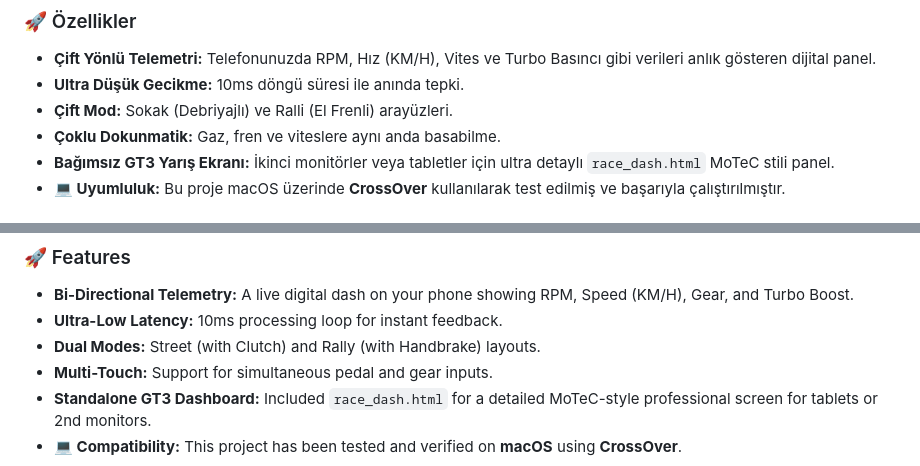
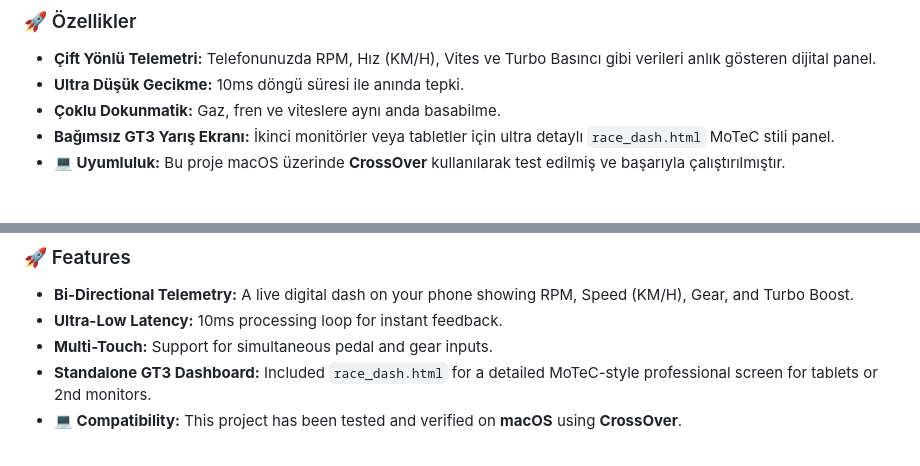
Before and after one commit to tasbaris/ADB-BeamNG-Mobile-Controller, a Markdown page: README.md, 2 parts joined by grey strips. Drawn GitHub-style.

```diff
--- a/README.md
+++ b/README.md
@@ -15,7 +15,6 @@ Bu proje, akıllı telefonunuzun jiroskop ve dokunmatik ekranını kullanarak Be
 
 - **Çift Yönlü Telemetri:** Telefonunuzda RPM, Hız (KM/H), Vites ve Turbo Basıncı gibi verileri anlık gösteren dijital panel.
 - **Ultra Düşük Gecikme:** 10ms döngü süresi ile anında tepki.
-- **Çift Mod:** Sokak (Debriyajlı) ve Ralli (El Frenli) arayüzleri.
 - **Çoklu Dokunmatik:** Gaz, fren ve viteslere aynı anda basabilme.
 - **Bağımsız GT3 Yarış Ekranı:** İkinci monitörler veya tabletler için ultra detaylı `race_dash.html` MoTeC stili panel.
 - **💻 Uyumluluk:** Bu proje macOS üzerinde **CrossOver** kullanılarak test edilmiş ve başarıyla çalıştırılmıştır.
@@ -69,7 +68,6 @@ This project allows you to control BeamNG.drive using your smartphone's gyroscop
 
 - **Bi-Directional Telemetry:** A live digital dash on your phone showing RPM, Speed (KM/H), Gear, and Turbo Boost.
 - **Ultra-Low Latency:** 10ms processing loop for instant feedback.
-- **Dual Modes:** Street (with Clutch) and Rally (with Handbrake) layouts.
 - **Multi-Touch:** Support for simultaneous pedal and gear inputs.
 - **Standalone GT3 Dashboard:** Included `race_dash.html` for a detailed MoTeC-style professional screen for tablets or 2nd monitors.
 - **💻 Compatibility:** This project has been tested and verified on **macOS** using **CrossOver**.
```
